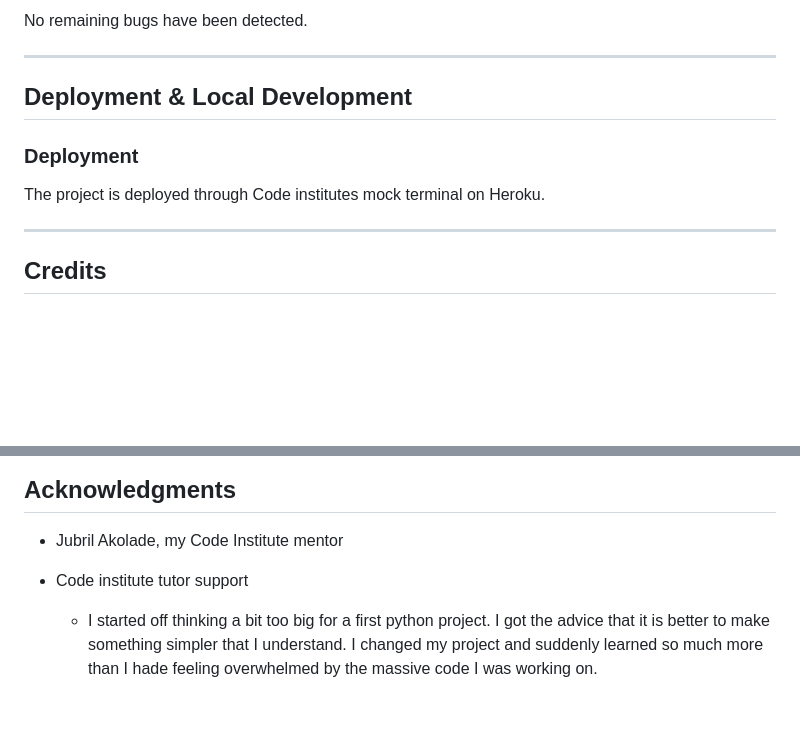
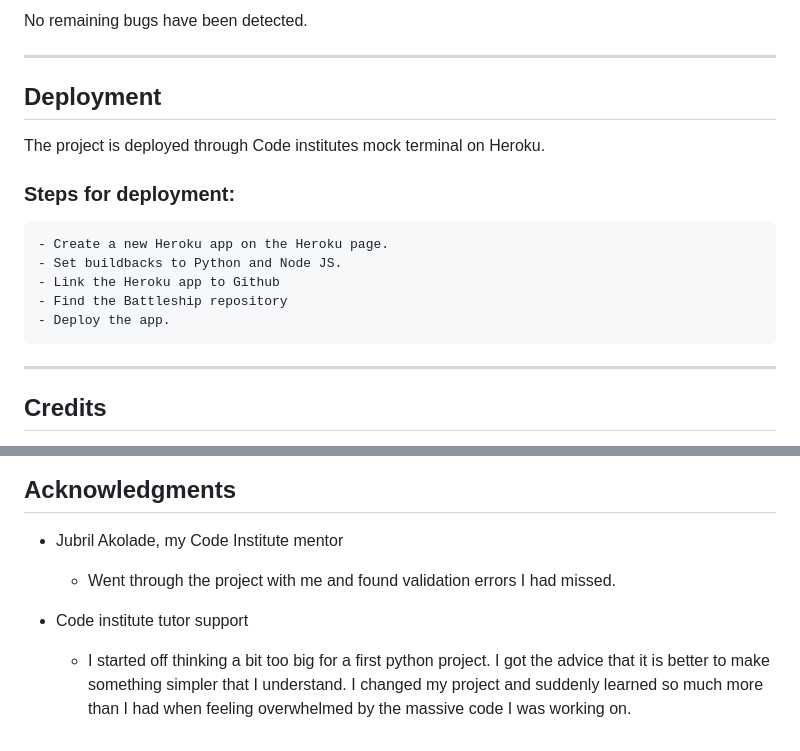
Before and after one commit to ElisabethKAndersson/portfolio_project_3, a Markdown page: README.md, 2 parts joined by grey strips. Rendered like a GitHub page; blank space fills up the shorter version.

```diff
--- a/README.md
+++ b/README.md
@@ -92,10 +92,16 @@ No remaining bugs have been detected.
 
 ---
 
-## Deployment & Local Development
+## Deployment
+The project is deployed through Code institutes mock terminal on Heroku.
 
-### Deployment
-The project is deployed through Code institutes mock terminal on Heroku.
+### Steps for deployment:
+    - Create a new Heroku app on the Heroku page.
+    - Set buildbacks to Python and Node JS.
+    - Link the Heroku app to Github
+    - Find the Battleship repository
+    - Deploy the app.
+
 
 ---
 ## Credits
@@ -115,6 +121,7 @@ https://bigmonty12.github.io/battleship - I used the board code from this page s
 ## Acknowledgments
 
  - Jubril Akolade, my Code Institute mentor
+    - Went through the project with me and found validation errors I had missed.
 
  - Code institute tutor support
-    - I started off thinking a bit too big for a first python project. I got the advice that it is better to make something simpler that I understand. I changed my project and suddenly learned so much more than I hade feeling overwhelmed by the massive code I was working on.
+    - I started off thinking a bit too big for a first python project. I got the advice that it is better to make something simpler that I understand. I changed my project and suddenly learned so much more than I had when feeling overwhelmed by the massive code I was working on.
```
